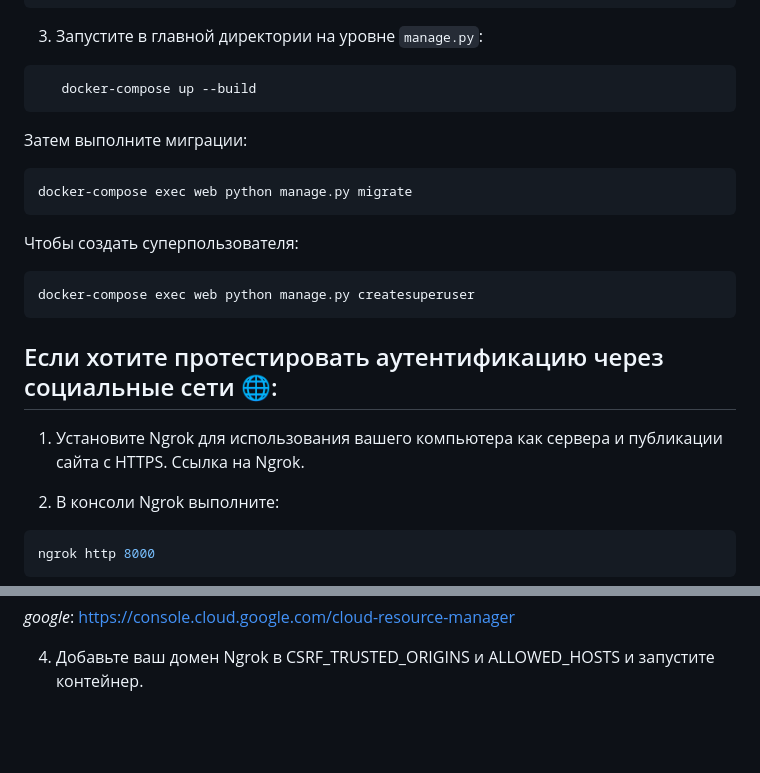
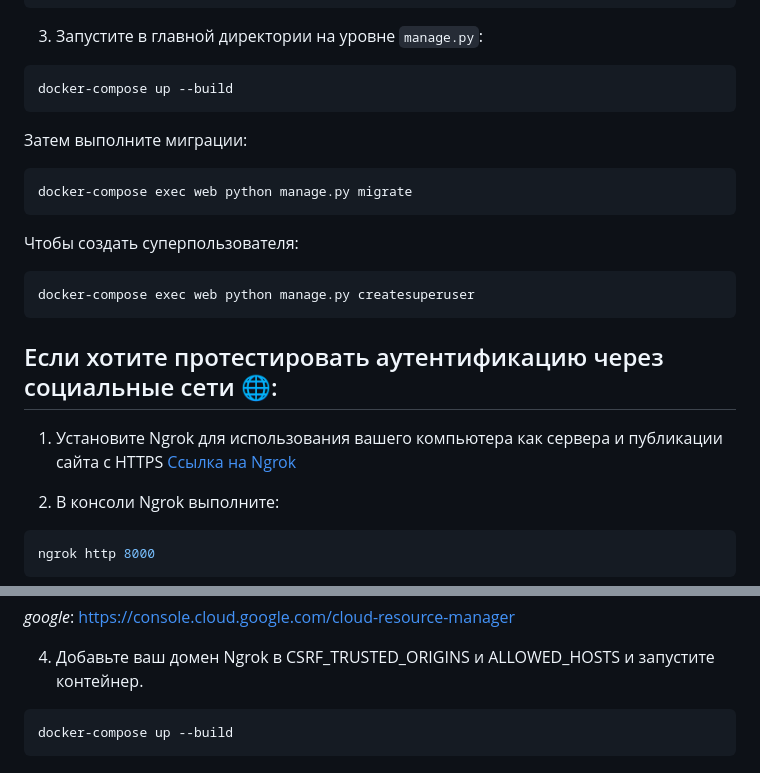
Before and after one commit to vladislav1524/Cveate, a Markdown page: README.md, 2 parts joined by grey strips. Rendered like a GitHub page; blank space fills up the shorter version.

````diff
--- a/README.md
+++ b/README.md
@@ -44,7 +44,7 @@ CSRF_TRUSTED_ORIGINS=...
 ```
 3. Запустите в главной директории на уровне `manage.py`:
 ```bash
-   docker-compose up --build
+docker-compose up --build
 ```
 Затем выполните миграции:
 ```bash
@@ -56,7 +56,7 @@ docker-compose exec web python manage.py migrate
 docker-compose exec web python manage.py createsuperuser
 ```
 ## Если хотите протестировать аутентификацию через социальные сети 🌐:
-1. Установите Ngrok для использования вашего компьютера как сервера и публикации сайта с HTTPS. Ссылка на Ngrok.
+1. Установите Ngrok для использования вашего компьютера как сервера и публикации сайта с HTTPS [Ссылка на Ngrok](https://ngrok.com/)
 
 2. В консоли Ngrok выполните:
 ```bash
@@ -75,3 +75,6 @@ ngrok http --hostname=<your host> 8000
 *google*: https://console.cloud.google.com/cloud-resource-manager
 
 4. Добавьте ваш домен Ngrok в CSRF_TRUSTED_ORIGINS и ALLOWED_HOSTS и запустите контейнер.
+```bash
+docker-compose up --build
+```
````
